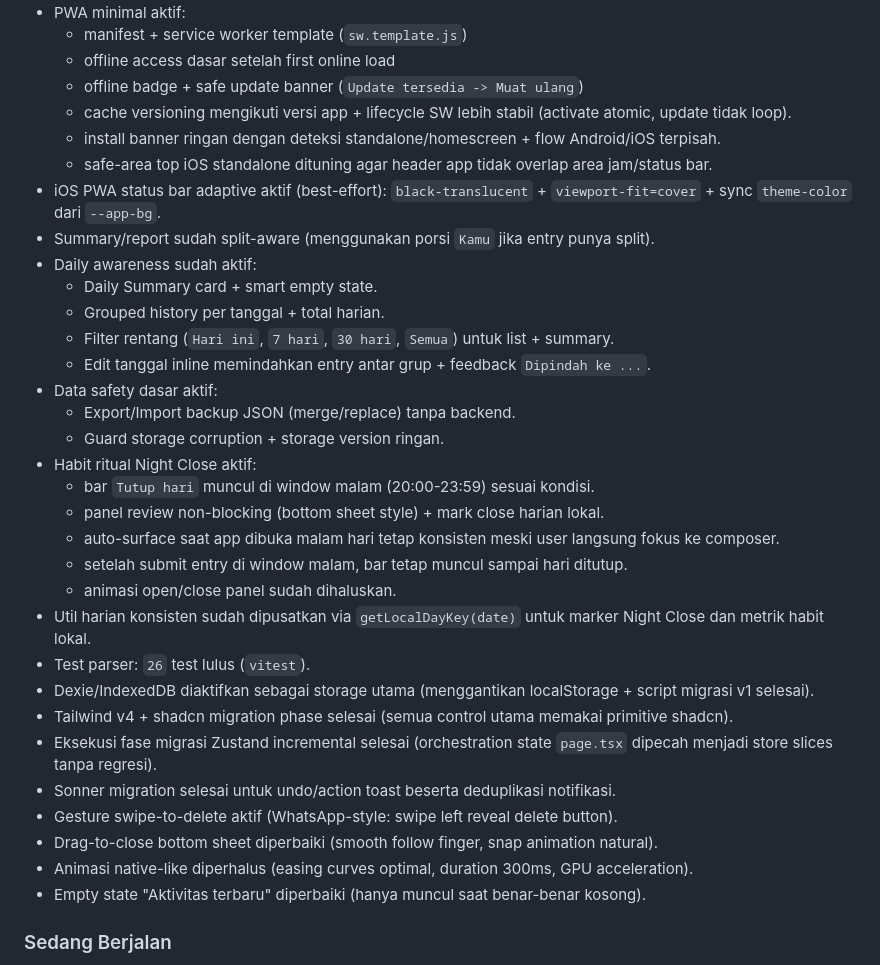
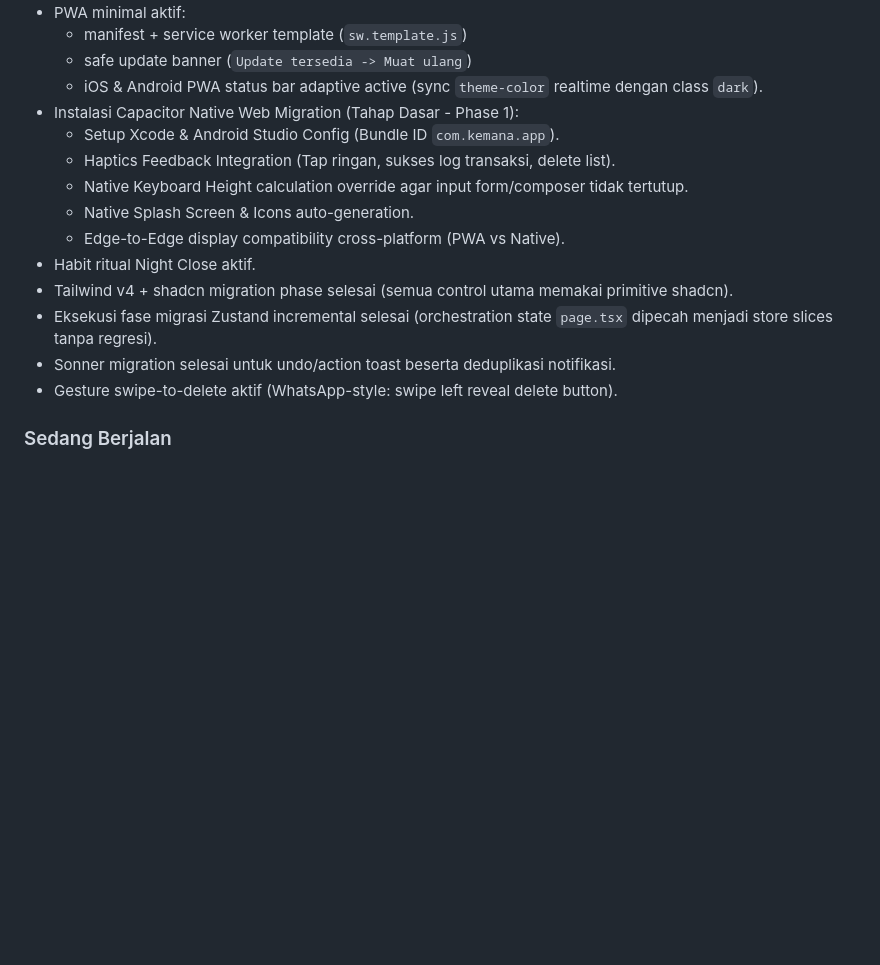
Before and after one commit to komenkx1/moey-management, a Markdown page: PLANS.md, the part around one of its changes. Rendered like a GitHub page; blank space fills up the shorter version.

```diff
--- a/PLANS.md
+++ b/PLANS.md
@@ -45,36 +11,18 @@
 - PWA minimal aktif:
   - manifest + service worker template (`sw.template.js`)
-  - offline access dasar setelah first online load
-  - offline badge + safe update banner (`Update tersedia -> Muat ulang`)
-  - cache versioning mengikuti versi app + lifecycle SW lebih stabil (activate atomic, update tidak loop).
-  - install banner ringan dengan deteksi standalone/homescreen + flow Android/iOS terpisah.
-  - safe-area top iOS standalone dituning agar header app tidak overlap area jam/status bar.
-- iOS PWA status bar adaptive aktif (best-effort): `black-translucent` + `viewport-fit=cover` + sync `theme-color` dari `--app-bg`.
-- Summary/report sudah split-aware (menggunakan porsi `Kamu` jika entry punya split).
-- Daily awareness sudah aktif:
-  - Daily Summary card + smart empty state.
-  - Grouped history per tanggal + total harian.
-  - Filter rentang (`Hari ini`, `7 hari`, `30 hari`, `Semua`) untuk list + summary.
-  - Edit tanggal inline memindahkan entry antar grup + feedback `Dipindah ke ...`.
-- Data safety dasar aktif:
-  - Export/Import backup JSON (merge/replace) tanpa backend.
-  - Guard storage corruption + storage version ringan.
-- Habit ritual Night Close aktif:
-  - bar `Tutup hari` muncul di window malam (20:00-23:59) sesuai kondisi.
-  - panel review non-blocking (bottom sheet style) + mark close harian lokal.
-  - auto-surface saat app dibuka malam hari tetap konsisten meski user langsung fokus ke composer.
-  - setelah submit entry di window malam, bar tetap muncul sampai hari ditutup.
-  - animasi open/close panel sudah dihaluskan.
-- Util harian konsisten sudah dipusatkan via `getLocalDayKey(date)` untuk marker Night Close dan metrik habit lokal.
-- Test parser: `26` test lulus (`vitest`).
-- Dexie/IndexedDB diaktifkan sebagai storage utama (menggantikan localStorage + script migrasi v1 selesai).
+  - safe update banner (`Update tersedia -> Muat ulang`)
+  - iOS & Android PWA status bar adaptive active (sync `theme-color` realtime dengan class `dark`).
+- Instalasi Capacitor Native Web Migration (Tahap Dasar - Phase 1):
+  - Setup Xcode & Android Studio Config (Bundle ID `com.kemana.app`).
+  - Haptics Feedback Integration (Tap ringan, sukses log transaksi, delete list).
+  - Native Keyboard Height calculation override agar input form/composer tidak tertutup.
+  - Native Splash Screen & Icons auto-generation.
+  - Edge-to-Edge display compatibility cross-platform (PWA vs Native).
+- Habit ritual Night Close aktif.
 - Tailwind v4 + shadcn migration phase selesai (semua control utama memakai primitive shadcn).
 - Eksekusi fase migrasi Zustand incremental selesai (orchestration state `page.tsx` dipecah menjadi store slices tanpa regresi).
 - Sonner migration selesai untuk undo/action toast beserta deduplikasi notifikasi.
 - Gesture swipe-to-delete aktif (WhatsApp-style: swipe left reveal delete button).
-- Drag-to-close bottom sheet diperbaiki (smooth follow finger, snap animation natural).
-- Animasi native-like diperhalus (easing curves optimal, duration 300ms, GPU acceleration).
-- Empty state "Aktivitas terbaru" diperbaiki (hanya muncul saat benar-benar kosong).
 
 ### Sedang Berjalan
 - Dogfooding intensif untuk validasi habit loop (Smart Recall + Night Close) pada konsistensi catat harian.
```
Also changed, not shown: other parts of PLANS.md (+5 -39 lines), CAPACITOR_IMPLEMENTATION_SUMMARY.md (+12 -9 lines), README.md (+7 -2 lines).
